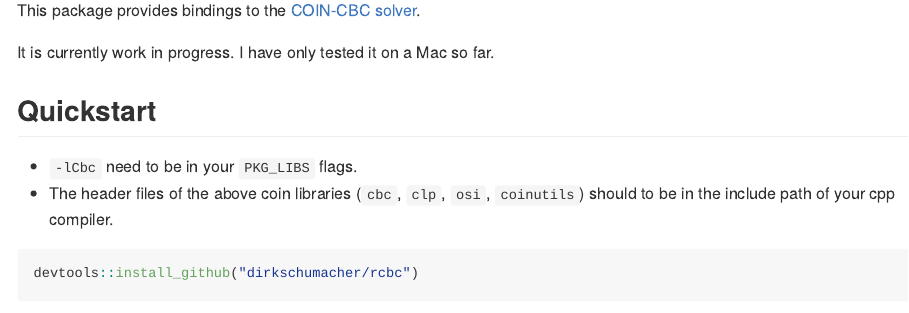
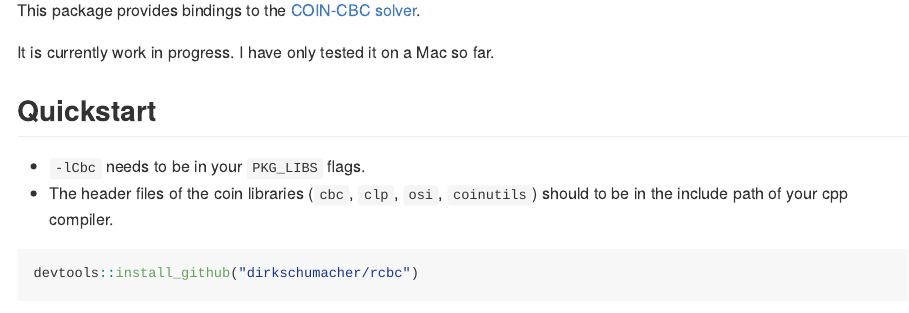
Before and after one commit to dirkschumacher/rcbc, an R Markdown document (README.Rmd): the page in a window 1100 px wide, from 110 px down. The pictures show the output file README.md that the author committed with the source, drawn offline in the style of GitHub.

Commit message:
update readme md

````diff
--- a/README.Rmd
+++ b/README.Rmd
@@ -20,8 +20,8 @@ It is currently work in progress. I have only tested it on a Mac so far.
 
 ## Quickstart
 
-* `-lCbc` need to be in your `PKG_LIBS` flags.
-* The header files of the above coin libraries (`cbc`, `clp`, `osi`, `coinutils`) should to be in the include path of your cpp compiler.
+* `-lCbc` needs to be in your `PKG_LIBS` flags.
+* The header files of the coin libraries (`cbc`, `clp`, `osi`, `coinutils`) should to be in the include path of your cpp compiler.
 
 ```{r, eval=FALSE}
 devtools::install_github("dirkschumacher/rcbc")
````
Also changed, not shown: README.md.
